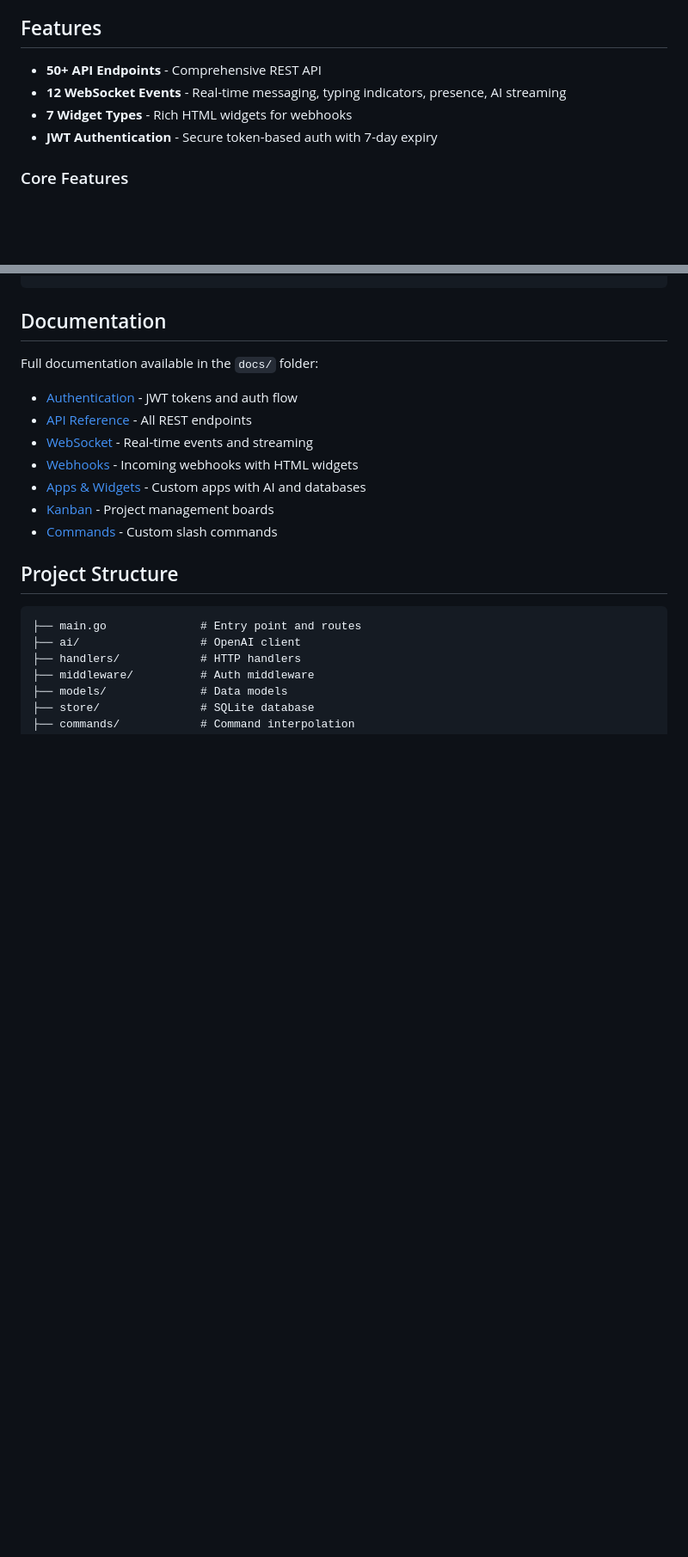
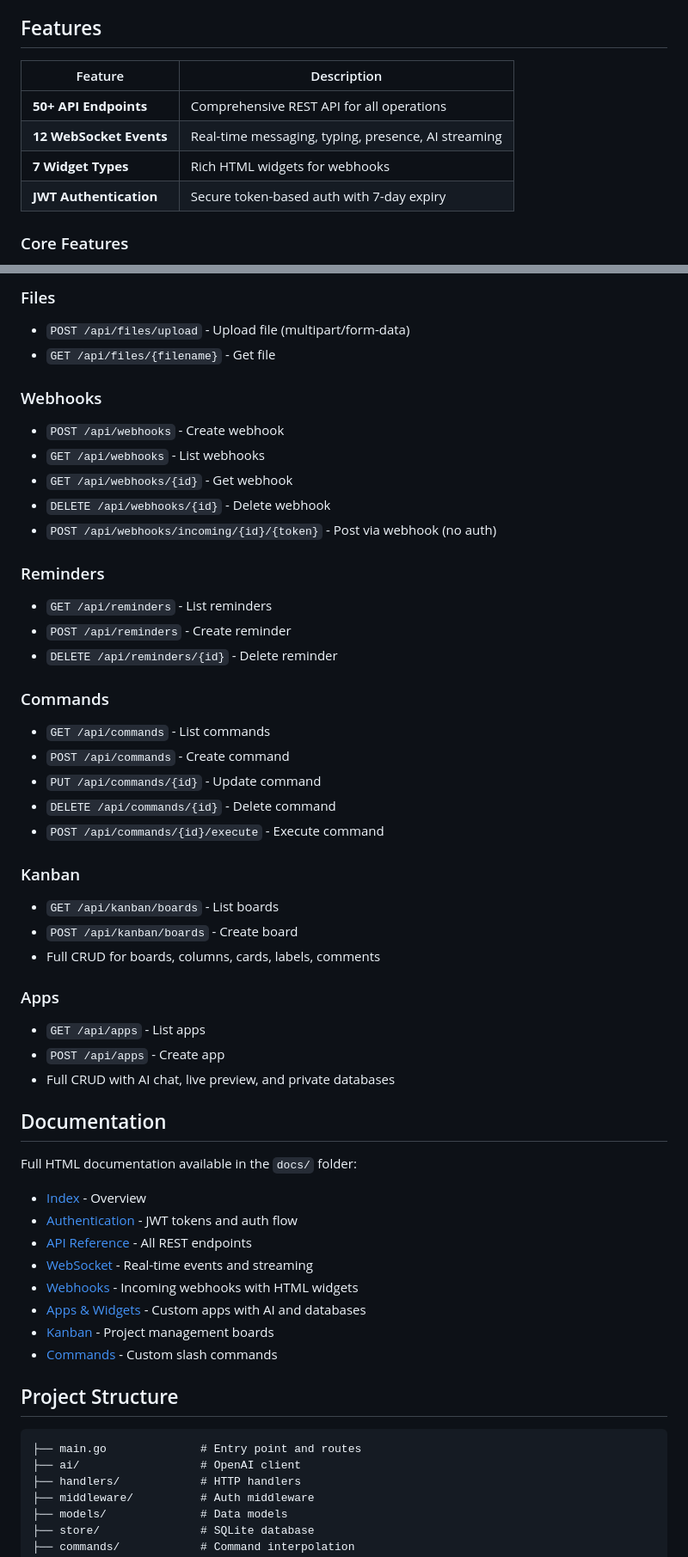
Before and after one commit to schappim/smack-server, a Markdown page: README.md, 2 parts joined by grey strips. Shown at 86% size. Rendered like a GitHub page; blank space fills up the shorter version.

```diff
--- a/README.md
+++ b/README.md
@@ -4,10 +4,12 @@ A powerful real-time messaging platform with webhooks, custom apps, kanban board
 
 ## Features
 
-- **50+ API Endpoints** - Comprehensive REST API
-- **12 WebSocket Events** - Real-time messaging, typing indicators, presence, AI streaming
-- **7 Widget Types** - Rich HTML widgets for webhooks
-- **JWT Authentication** - Secure token-based auth with 7-day expiry
+| Feature | Description |
+|---------|-------------|
+| **50+ API Endpoints** | Comprehensive REST API for all operations |
+| **12 WebSocket Events** | Real-time messaging, typing, presence, AI streaming |
+| **7 Widget Types** | Rich HTML widgets for webhooks |
+| **JWT Authentication** | Secure token-based auth with 7-day expiry |
 
 ### Core Features
 
@@ -79,8 +207,41 @@ curl -X POST http://localhost:8080/api/messages \
+### Files
+- `POST /api/files/upload` - Upload file (multipart/form-data)
+- `GET /api/files/{filename}` - Get file
+
+### Webhooks
+- `POST /api/webhooks` - Create webhook
+- `GET /api/webhooks` - List webhooks
+- `GET /api/webhooks/{id}` - Get webhook
+- `DELETE /api/webhooks/{id}` - Delete webhook
+- `POST /api/webhooks/incoming/{id}/{token}` - Post via webhook (no auth)
+
+### Reminders
+- `GET /api/reminders` - List reminders
+- `POST /api/reminders` - Create reminder
+- `DELETE /api/reminders/{id}` - Delete reminder
+
+### Commands
+- `GET /api/commands` - List commands
+- `POST /api/commands` - Create command
+- `PUT /api/commands/{id}` - Update command
+- `DELETE /api/commands/{id}` - Delete command
+- `POST /api/commands/{id}/execute` - Execute command
+
+### Kanban
+- `GET /api/kanban/boards` - List boards
+- `POST /api/kanban/boards` - Create board
+- Full CRUD for boards, columns, cards, labels, comments
+
+### Apps
+- `GET /api/apps` - List apps
+- `POST /api/apps` - Create app
+- Full CRUD with AI chat, live preview, and private databases
 
 ## Documentation
 
-Full documentation available in the `docs/` folder:
+Full HTML documentation available in the `docs/` folder:
 
+- [Index](docs/index.html) - Overview
 - [Authentication](docs/authentication.html) - JWT tokens and auth flow
 - [API Reference](docs/api-reference.html) - All REST endpoints
 - [WebSocket](docs/websocket.html) - Real-time events and streaming
```
Also changed, not shown: other parts of README.md (+136 -10 lines).
